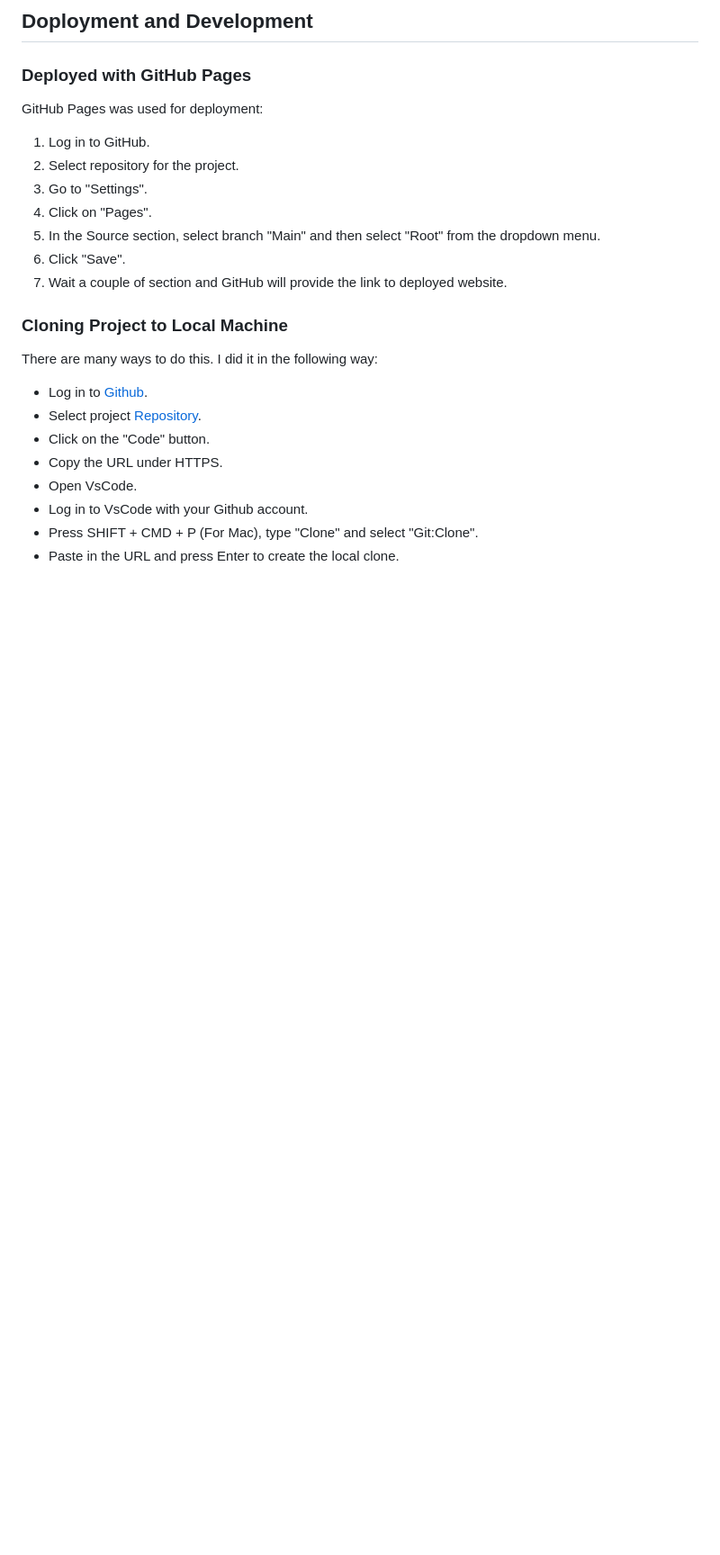
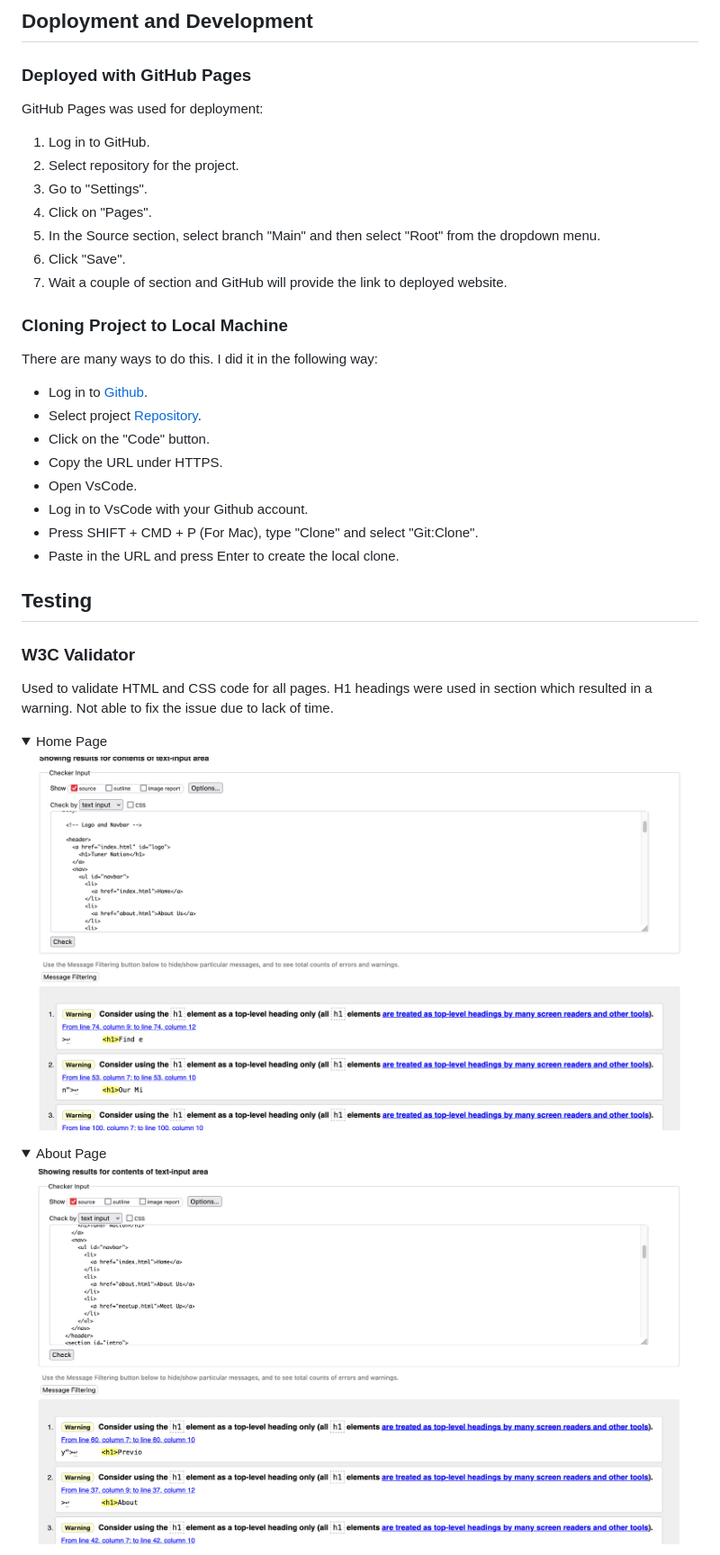
Before and after one commit to SorinPan/tuner-nation, a Markdown page: README.md, the part around the change printed below. Shown: that part at 90% size. Drawn GitHub-style; pictures changed too: docs/validation/about-validation.png (added), docs/validation/index-validator.png (added); folded sections open; blank space fills up the shorter version.

Commit message:
add w3c validation to readme.md

```diff
--- a/README.md
+++ b/README.md
@@ -164,3 +164,18 @@ There are many ways to do this. I did it in the following way:
 - Log in to VsCode with your Github account.
 - Press SHIFT + CMD + P (For Mac), type "Clone" and select "Git:Clone".
 - Paste in the URL and press Enter to create the local clone.
+
+## Testing
+
+### W3C Validator
+
+Used to validate HTML and CSS code for all pages. H1 headings were used in section which resulted in a warning. Not able to fix the issue due to lack of time.
+
+<details><summary>Home Page</summary>
+<img src="docs/validation/index-validator.png">
+</details>
+
+<details><summary>About Page</summary>
+<img src="docs/validation/about-validation.png">
+</details>
+
```
Also changed, not shown: other parts of README.md (+7 -0 lines), docs/validation/css-validation.png (added), docs/validation/meetup-validation.png (added), 1 other file.
